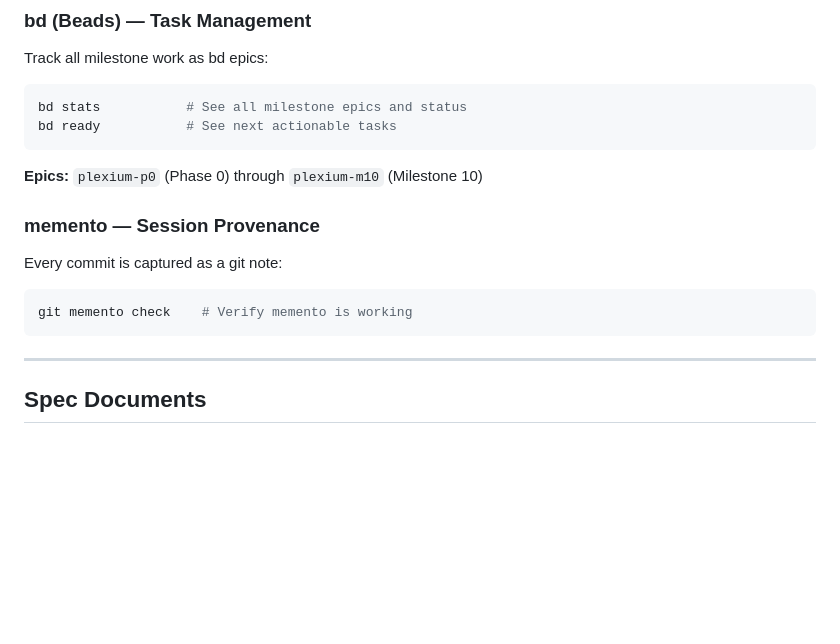
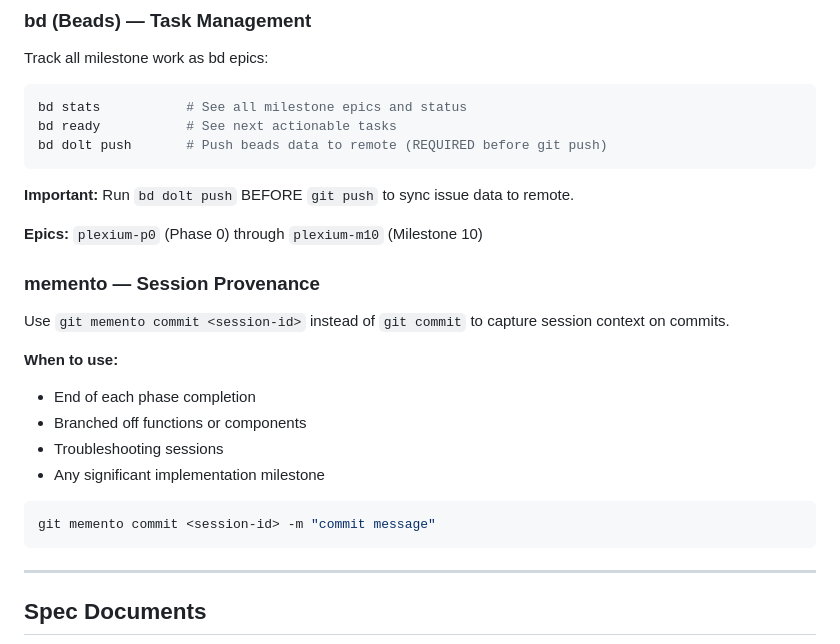
Before and after one commit to Clarit-AI/Plexium, a Markdown page: CLAUDE.md, the part around the change. GitHub-like rendering; blank space fills up the shorter version.

Commit message:
docs: add bd and memento usage guidance to CLAUDE.md
- Add bd dolt push reminder (REQUIRED before git push)
- Add memento commit usage guidelines for phases, branched work, troubleshooting

````diff
--- a/CLAUDE.md
+++ b/CLAUDE.md
@@ -41,16 +41,25 @@ Track all milestone work as bd epics:
 ```bash
 bd stats           # See all milestone epics and status
 bd ready           # See next actionable tasks
+bd dolt push       # Push beads data to remote (REQUIRED before git push)
 ```
+
+**Important:** Run `bd dolt push` BEFORE `git push` to sync issue data to remote.
 
 **Epics:** `plexium-p0` (Phase 0) through `plexium-m10` (Milestone 10)
 
 ### memento — Session Provenance
 
-Every commit is captured as a git note:
+Use `git memento commit <session-id>` instead of `git commit` to capture session context on commits.
+
+**When to use:**
+- End of each phase completion
+- Branched off functions or components
+- Troubleshooting sessions
+- Any significant implementation milestone
 
 ```bash
-git memento check    # Verify memento is working
+git memento commit <session-id> -m "commit message"
 ```
 
 ---
````
